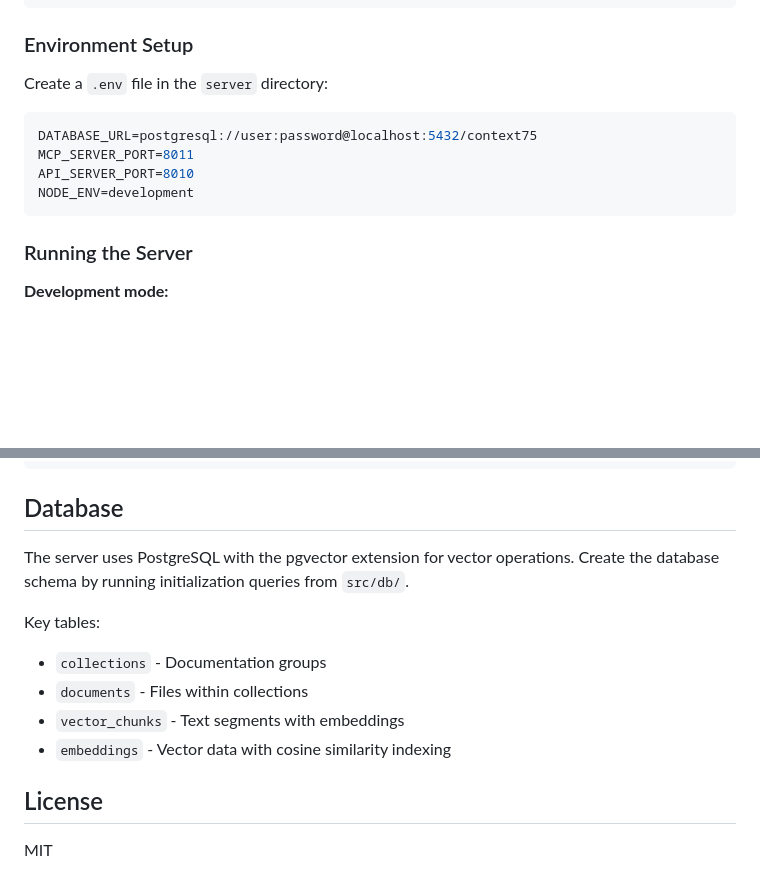
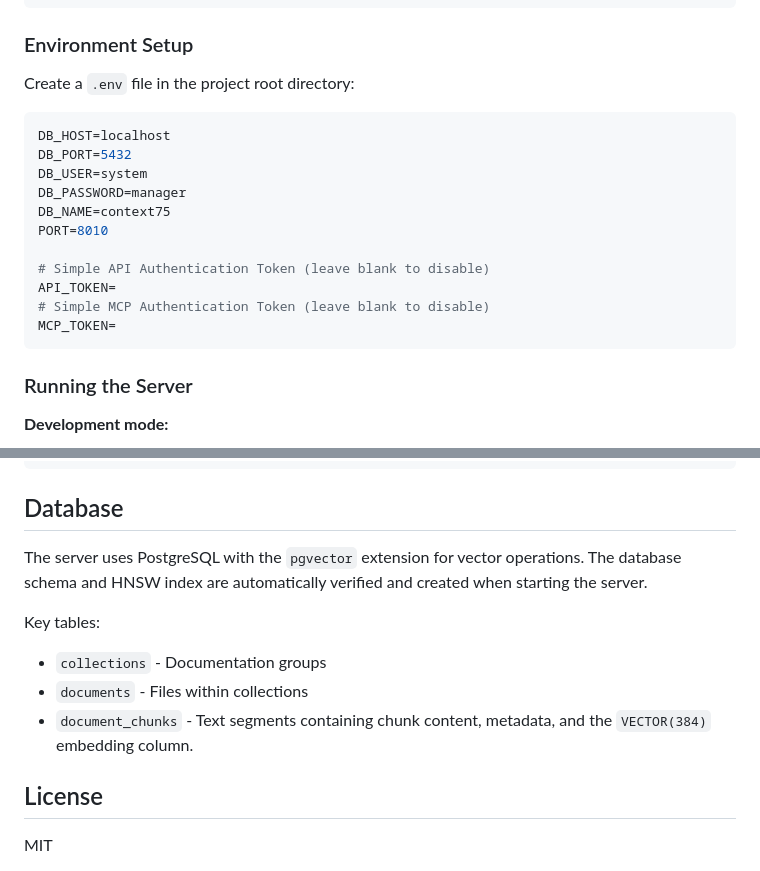
Before and after one commit to vogler75/context75, a Markdown page: README.md, 2 parts joined by grey strips. Rendered like a GitHub page; blank space fills up the shorter version.

Commit message:
docs: update README environment configuration and table schemas

````diff
--- a/README.md
+++ b/README.md
@@ -36,13 +36,20 @@ npm install
 
 ### Environment Setup
 
-Create a `.env` file in the `server` directory:
+Create a `.env` file in the project root directory:
 
 ```env
-DATABASE_URL=postgresql://user:password@localhost:5432/context75
-MCP_SERVER_PORT=8011
-API_SERVER_PORT=8010
-NODE_ENV=development
+DB_HOST=localhost
+DB_PORT=5432
+DB_USER=system
+DB_PASSWORD=manager
+DB_NAME=context75
+PORT=8010
+
+# Simple API Authentication Token (leave blank to disable)
+API_TOKEN=
+# Simple MCP Authentication Token (leave blank to disable)
+MCP_TOKEN=
 ```
 
 ### Running the Server
@@ -134,13 +141,12 @@ npx tsc --noEmit
 
 ## Database
 
-The server uses PostgreSQL with the pgvector extension for vector operations. Create the database schema by running initialization queries from `src/db/`.
+The server uses PostgreSQL with the `pgvector` extension for vector operations. The database schema and HNSW index are automatically verified and created when starting the server.
 
 Key tables:
 - `collections` - Documentation groups
 - `documents` - Files within collections
-- `vector_chunks` - Text segments with embeddings
-- `embeddings` - Vector data with cosine similarity indexing
+- `document_chunks` - Text segments containing chunk content, metadata, and the `VECTOR(384)` embedding column.
 
 ## License
 
````
